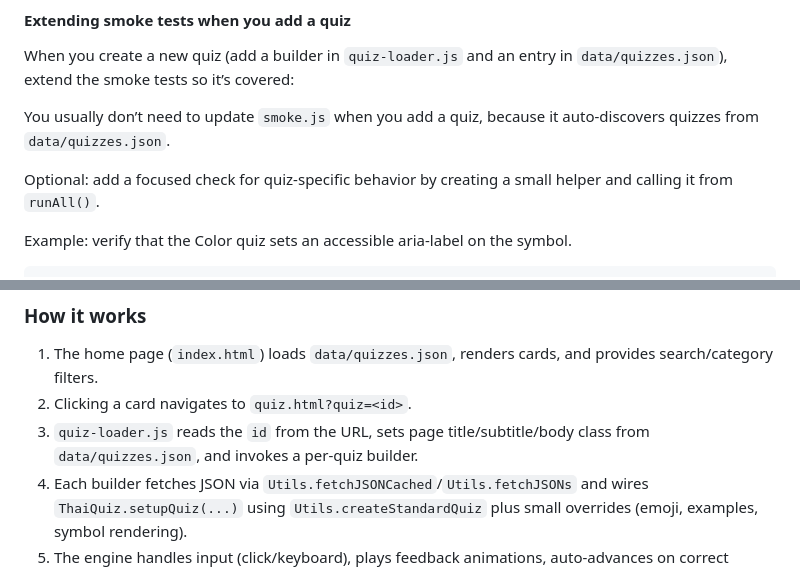
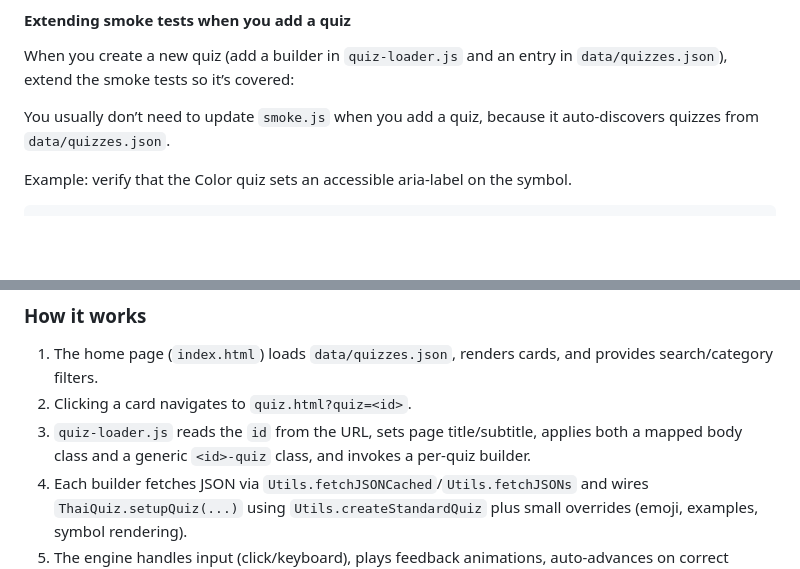
Before and after one commit to jdelaire/learn-thai-quiz, a Markdown page: README.md, 2 parts joined by grey strips. Drawn GitHub-style; blank space fills up the shorter version.

````diff
--- a/README.md
+++ b/README.md
@@ -70,8 +70,6 @@ When you create a new quiz (add a builder in `quiz-loader.js` and an entry in `d
 
 You usually don’t need to update `smoke.js` when you add a quiz, because it auto‑discovers quizzes from `data/quizzes.json`.
 
-Optional: add a focused check for quiz‑specific behavior by creating a small helper and calling it from `runAll()`.
-
 Example: verify that the Color quiz sets an accessible aria‑label on the symbol.
 
 ```javascript
@@ -120,7 +118,7 @@ Tip: if your quiz shows an example sentence on correct answers, you can loop thr
 
 1. The home page (`index.html`) loads `data/quizzes.json`, renders cards, and provides search/category filters.
 2. Clicking a card navigates to `quiz.html?quiz=<id>`.
-3. `quiz-loader.js` reads the `id` from the URL, sets page title/subtitle/body class from `data/quizzes.json`, and invokes a per‑quiz builder.
+3. `quiz-loader.js` reads the `id` from the URL, sets page title/subtitle, applies both a mapped body class and a generic `<id>-quiz` class, and invokes a per‑quiz builder.
 4. Each builder fetches JSON via `Utils.fetchJSONCached`/`Utils.fetchJSONs` and wires `ThaiQuiz.setupQuiz(...)` using `Utils.createStandardQuiz` plus small overrides (emoji, examples, symbol rendering).
 5. The engine handles input (click/keyboard), plays feedback animations, auto‑advances on correct answers, and updates stats.
 
````
Also changed, not shown: other parts of README.md (+24 -63 lines).
